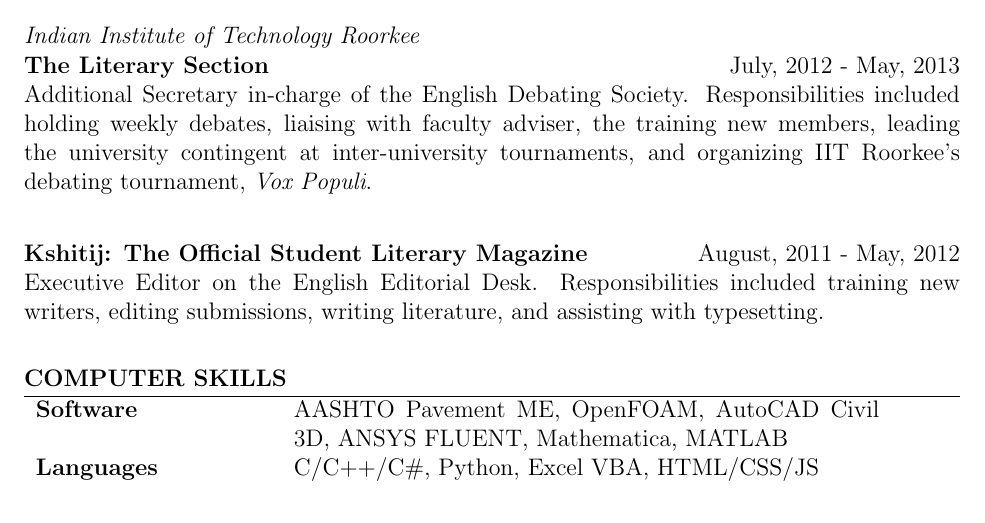
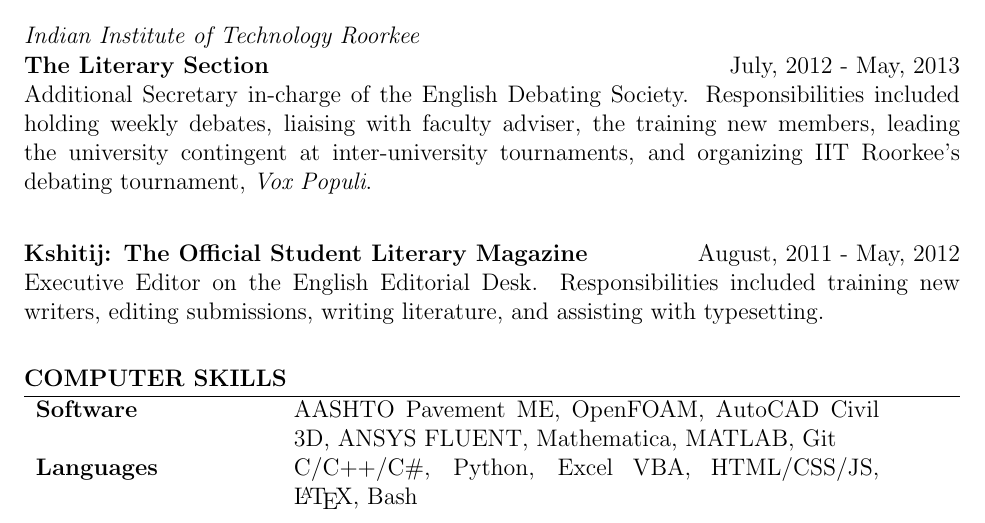
Before and after one commit to sushobhansen/CV, a LaTeX CV (sushobhan-sen-cv.tex): part of page 8 of 8, cut so that both start at the same text. Compiled offline with pdfLaTeX.

Commit message:
Updated computer skills

```diff
--- a/sushobhan-sen-cv.tex
+++ b/sushobhan-sen-cv.tex
@@ -269,8 +269,8 @@ Executive Editor on the English Editorial Desk. Responsibilities included traini
 % --------------------------------
 \section*{Computer Skills}
 \begin{tabular}{p{10em} p{25em}} %trial and error for column widths
-\textbf{Software} & AASHTO Pavement ME, OpenFOAM, AutoCAD Civil 3D, ANSYS FLUENT, Mathematica, MATLAB \\
-\textbf{Languages} & C/C++/C\#, Python, Excel VBA, HTML/CSS/JS
+\textbf{Software} & AASHTO Pavement ME, OpenFOAM, AutoCAD Civil 3D, ANSYS FLUENT, Mathematica, MATLAB, Git \\
+\textbf{Languages} & C/C++/C\#, Python, Excel VBA, HTML/CSS/JS, \LaTeX, Bash
 \end{tabular}
 
 \end{document}
```
Also changed, not shown: sushobhan-sen-cv.pdf.
